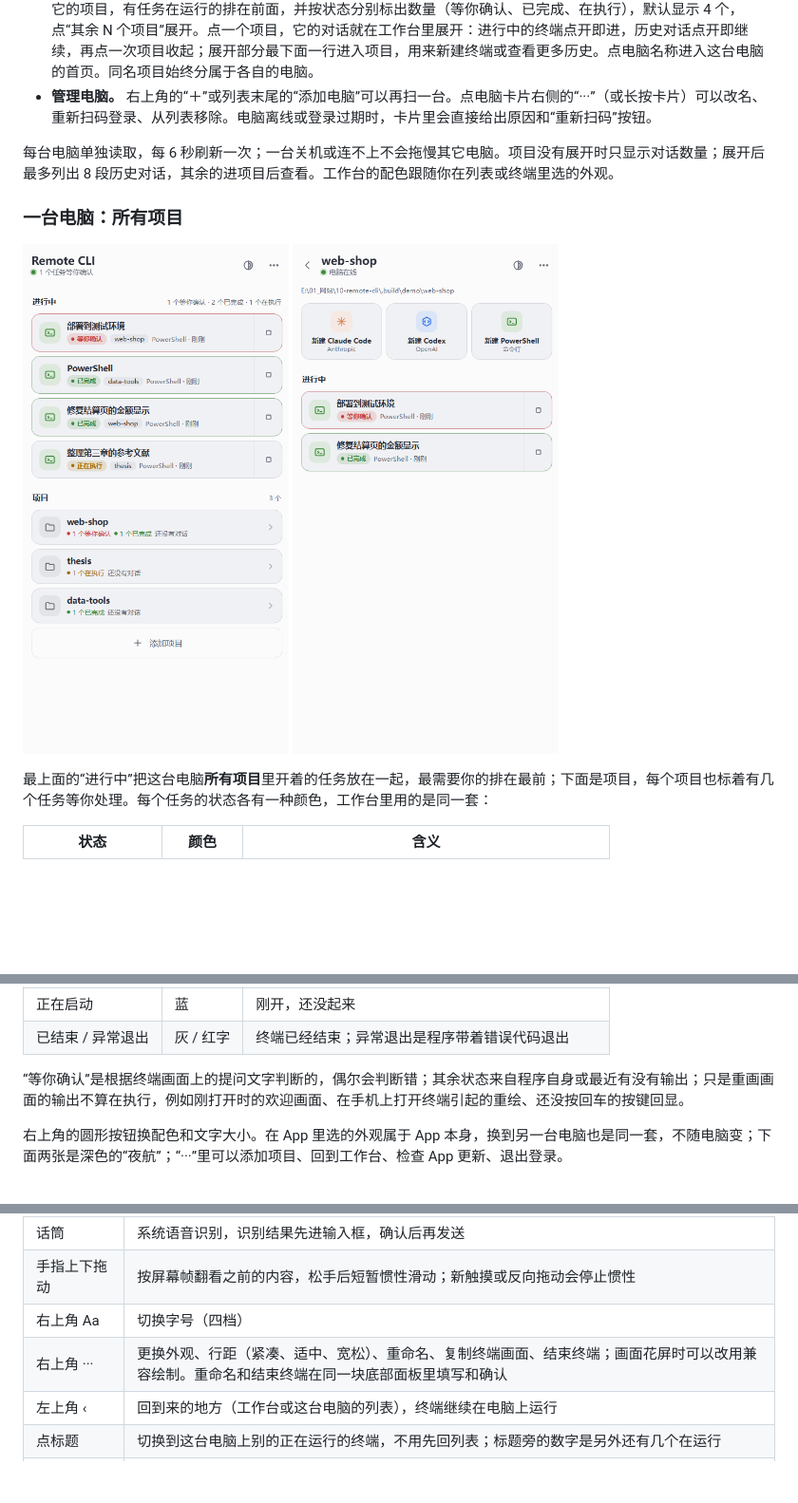
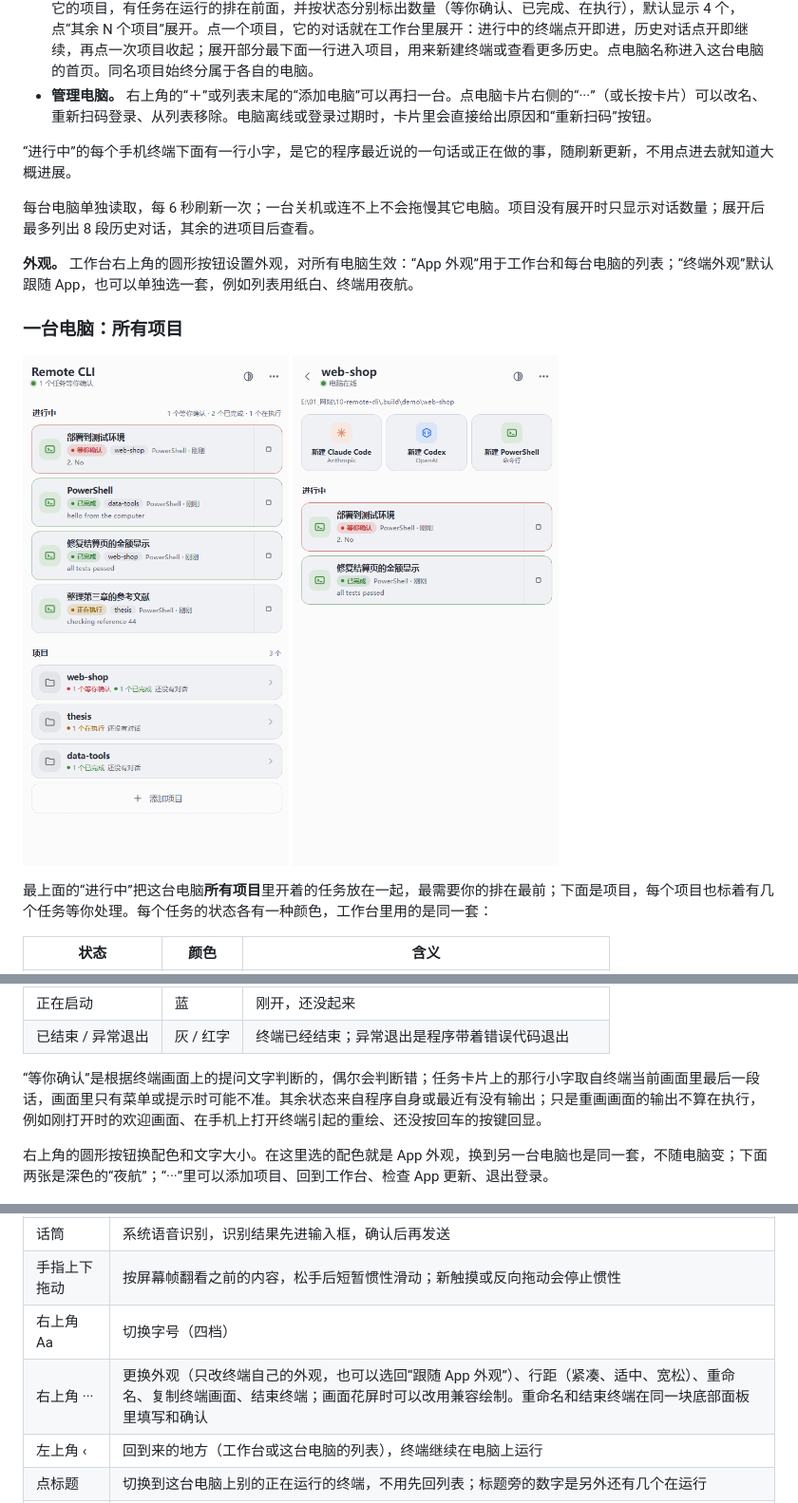
Before and after one commit to KangWang42/remote-cli, a Markdown page: README.md, 3 parts joined by grey strips. Shown at 95% size. GitHub-like rendering; pictures changed too: docs/images/overview.png, docs/images/project.png; blank space fills up the shorter version.

```diff
--- a/README.md
+++ b/README.md
@@ -146,7 +146,11 @@ App 有三层：**工作台**（所有电脑）→ **一台电脑**（它的项
 - **电脑。** 每台电脑一张卡片：圆点和一行文字说明它在线、离线还是需要重新登录，以及有几个任务等你。卡片里是它的项目，有任务在运行的排在前面，并按状态分别标出数量（等你确认、已完成、在执行），默认显示 4 个，点“其余 N 个项目”展开。点一个项目，它的对话就在工作台里展开：进行中的终端点开即进，历史对话点开即继续，再点一次项目收起；展开部分最下面一行进入项目，用来新建终端或查看更多历史。点电脑名称进入这台电脑的首页。同名项目始终分属于各自的电脑。
 - **管理电脑。** 右上角的“＋”或列表末尾的“添加电脑”可以再扫一台。点电脑卡片右侧的“···”（或长按卡片）可以改名、重新扫码登录、从列表移除。电脑离线或登录过期时，卡片里会直接给出原因和“重新扫码”按钮。
 
-每台电脑单独读取，每 6 秒刷新一次；一台关机或连不上不会拖慢其它电脑。项目没有展开时只显示对话数量；展开后最多列出 8 段历史对话，其余的进项目后查看。工作台的配色跟随你在列表或终端里选的外观。
+“进行中”的每个手机终端下面有一行小字，是它的程序最近说的一句话或正在做的事，随刷新更新，不用点进去就知道大概进展。
+
+每台电脑单独读取，每 6 秒刷新一次；一台关机或连不上不会拖慢其它电脑。项目没有展开时只显示对话数量；展开后最多列出 8 段历史对话，其余的进项目后查看。
+
+**外观。** 工作台右上角的圆形按钮设置外观，对所有电脑生效：“App 外观”用于工作台和每台电脑的列表；“终端外观”默认跟随 App，也可以单独选一套，例如列表用纸白、终端用夜航。
 
 ### 一台电脑：所有项目
 
@@ -163,9 +167,9 @@ App 有三层：**工作台**（所有电脑）→ **一台电脑**（它的项
 | 正在启动 | 蓝 | 刚开，还没起来 |
 | 已结束 / 异常退出 | 灰 / 红字 | 终端已经结束；异常退出是程序带着错误代码退出 |
 
-“等你确认”是根据终端画面上的提问文字判断的，偶尔会判断错；其余状态来自程序自身或最近有没有输出；只是重画画面的输出不算在执行，例如刚打开时的欢迎画面、在手机上打开终端引起的重绘、还没按回车的按键回显。
+“等你确认”是根据终端画面上的提问文字判断的，偶尔会判断错；任务卡片上的那行小字取自终端当前画面里最后一段话，画面里只有菜单或提示时可能不准。其余状态来自程序自身或最近有没有输出；只是重画画面的输出不算在执行，例如刚打开时的欢迎画面、在手机上打开终端引起的重绘、还没按回车的按键回显。
 
-右上角的圆形按钮换配色和文字大小。在 App 里选的外观属于 App 本身，换到另一台电脑也是同一套，不随电脑变；下面两张是深色的“夜航”；“···”里可以添加项目、回到工作台、检查 App 更新、退出登录。
+右上角的圆形按钮换配色和文字大小。在这里选的配色就是 App 外观，换到另一台电脑也是同一套，不随电脑变；下面两张是深色的“夜航”；“···”里可以添加项目、回到工作台、检查 App 更新、退出登录。
 
 <img src="docs/images/list-dark.png" alt="深色外观下的首页" width="260"> <img src="docs/images/terminal-dark.png" alt="深色外观下的终端" width="260">
 
@@ -189,7 +193,7 @@ App 有三层：**工作台**（所有电脑）→ **一台电脑**（它的项
 | 话筒 | 系统语音识别，识别结果先进输入框，确认后再发送 |
 | 手指上下拖动 | 按屏幕帧翻看之前的内容，松手后短暂惯性滑动；新触摸或反向拖动会停止惯性 |
 | 右上角 Aa | 切换字号（四档） |
-| 右上角 ··· | 更换外观、行距（紧凑、适中、宽松）、重命名、复制终端画面、结束终端；画面花屏时可以改用兼容绘制。重命名和结束终端在同一块底部面板里填写和确认 |
+| 右上角 ··· | 更换外观（只改终端自己的外观，也可以选回“跟随 App 外观”）、行距（紧凑、适中、宽松）、重命名、复制终端画面、结束终端；画面花屏时可以改用兼容绘制。重命名和结束终端在同一块底部面板里填写和确认 |
 | 左上角 ‹ | 回到来的地方（工作台或这台电脑的列表），终端继续在电脑上运行 |
 | 点标题 | 切换到这台电脑上别的正在运行的终端，不用先回列表；标题旁的数字是另外还有几个在运行 |
 | 标题下出现的一行 | 别的任务完成了或在等你确认，点“切换”直接过去 |
```
Also changed, not shown: docs/PROTOCOL.md (+2 -0 lines), 16 other files.
